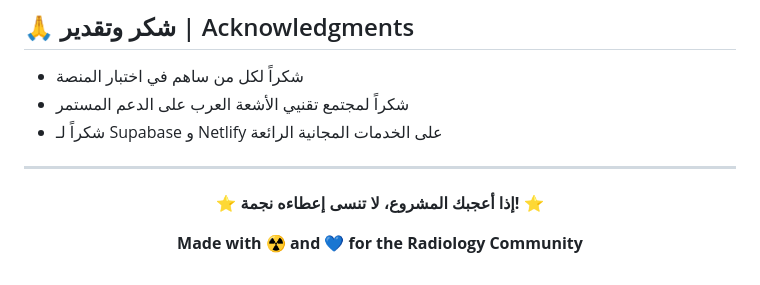
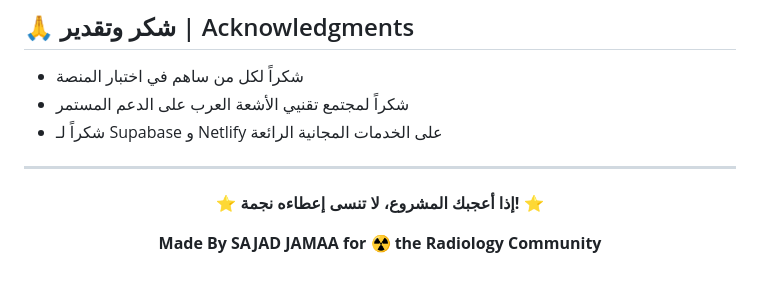
Before and after one commit to Ragnarok-iraqi/radioedu-landing, a Markdown page: README.md, the part around the change. GitHub-like rendering.

```diff
--- a/README.md
+++ b/README.md
@@ -281,6 +281,6 @@ radioedu-landing/
 
 **⭐ إذا أعجبك المشروع، لا تنسى إعطاءه نجمة! ⭐**
 
-**Made with ☢️ and 💙 for the Radiology Community**
+**Made By SAJAD JAMAA for ☢️ the Radiology Community**
 
 </div>
```
